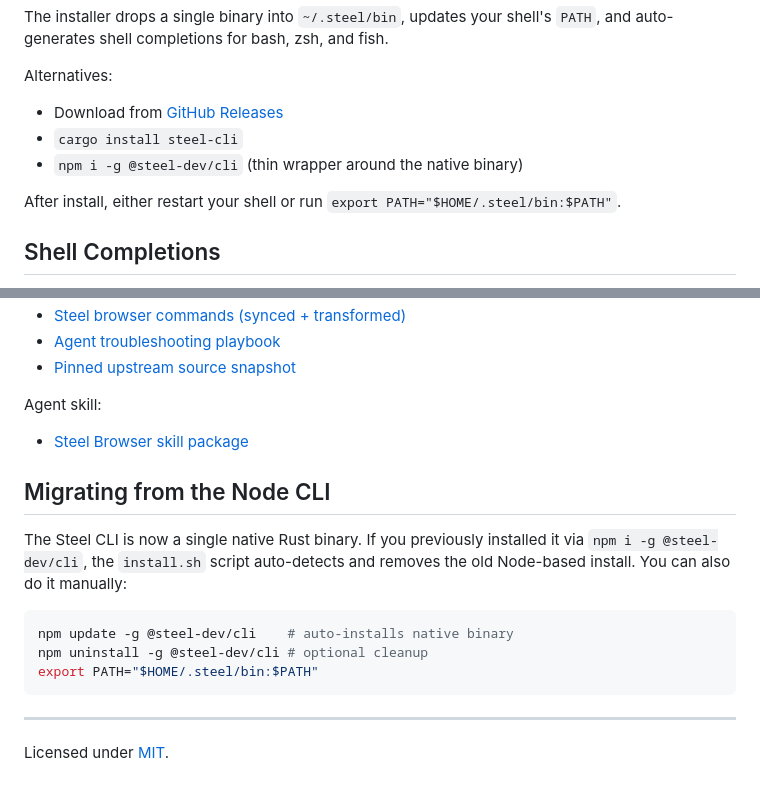
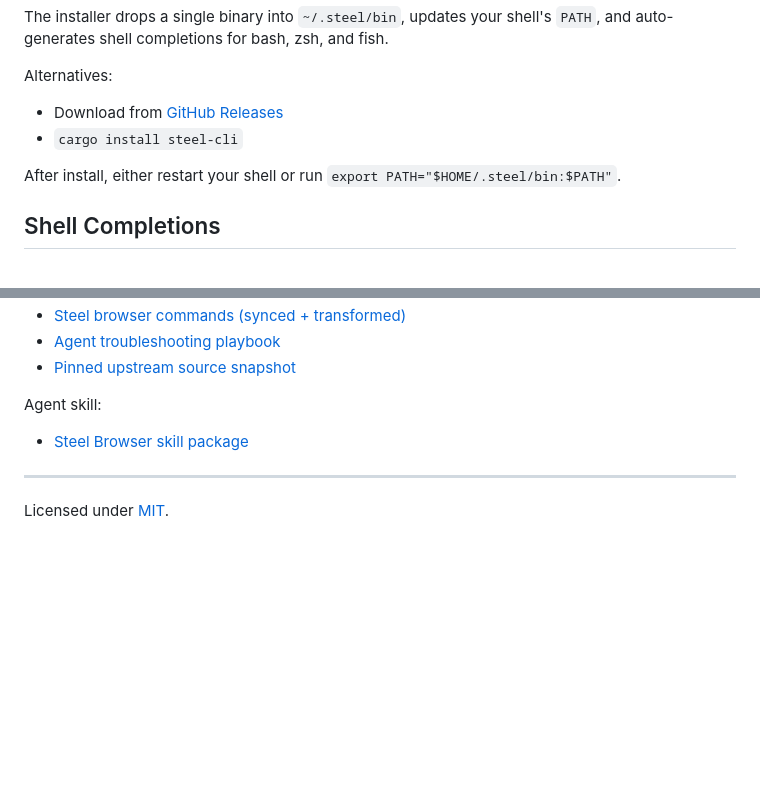
Before and after one commit to steel-dev/cli, a Markdown page: README.md, 2 parts joined by grey strips. GitHub-like rendering; blank space fills up the shorter version.

Commit message:
chore: remove node cli from docs

````diff
--- a/README.md
+++ b/README.md
@@ -49,7 +48,6 @@ Alternatives:
 
 - Download from [GitHub Releases](https://github.com/steel-dev/cli/releases)
 - `cargo install steel-cli`
-- `npm i -g @steel-dev/cli` (thin wrapper around the native binary)
 
 After install, either restart your shell or run `export PATH="$HOME/.steel/bin:$PATH"`.
 
@@ -155,16 +153,6 @@ Agent skill:
 
 - [Steel Browser skill package](skills/steel-browser/README.md)
 
-## Migrating from the Node CLI
-
-The Steel CLI is now a single native Rust binary. If you previously installed it via `npm i -g @steel-dev/cli`, the `install.sh` script auto-detects and removes the old Node-based install. You can also do it manually:
-
-```bash
-npm update -g @steel-dev/cli    # auto-installs native binary
-npm uninstall -g @steel-dev/cli # optional cleanup
-export PATH="$HOME/.steel/bin:$PATH"
-```
-
 ---
 
 Licensed under [MIT](./LICENSE).
````
Also changed, not shown: other parts of README.md (+0 -1 lines).
